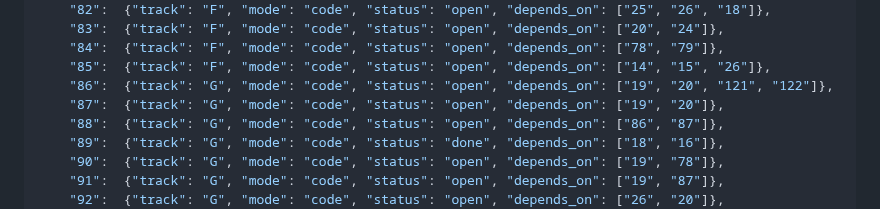
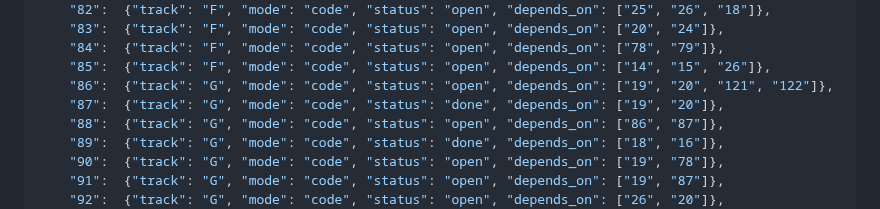
Before and after one commit to agentchieflou/play-sports, a Markdown page: roadmap/PARALLEL.md, the part around the change. GitHub-like rendering.

Commit message:
PARALLEL.md: Epic 87 done (#124, batch 7)
Co-Authored-By: Claude Opus 5.5 <noreply@anthropic.com>
Claude-Session: https://claude.ai/code/session_01Qpt1eHqawSsVVojVf9S7iZ

```diff
--- a/roadmap/PARALLEL.md
+++ b/roadmap/PARALLEL.md
@@ -186,7 +186,7 @@ one CI run) rather than re-merging main into each PR after every landing.
     "84":  {"track": "F", "mode": "code", "status": "open", "depends_on": ["78", "79"]},
     "85":  {"track": "F", "mode": "code", "status": "open", "depends_on": ["14", "15", "26"]},
     "86":  {"track": "G", "mode": "code", "status": "open", "depends_on": ["19", "20", "121", "122"]},
-    "87":  {"track": "G", "mode": "code", "status": "open", "depends_on": ["19", "20"]},
+    "87":  {"track": "G", "mode": "code", "status": "done", "depends_on": ["19", "20"]},
     "88":  {"track": "G", "mode": "code", "status": "open", "depends_on": ["86", "87"]},
     "89":  {"track": "G", "mode": "code", "status": "done", "depends_on": ["18", "16"]},
     "90":  {"track": "G", "mode": "code", "status": "open", "depends_on": ["19", "78"]},
```
